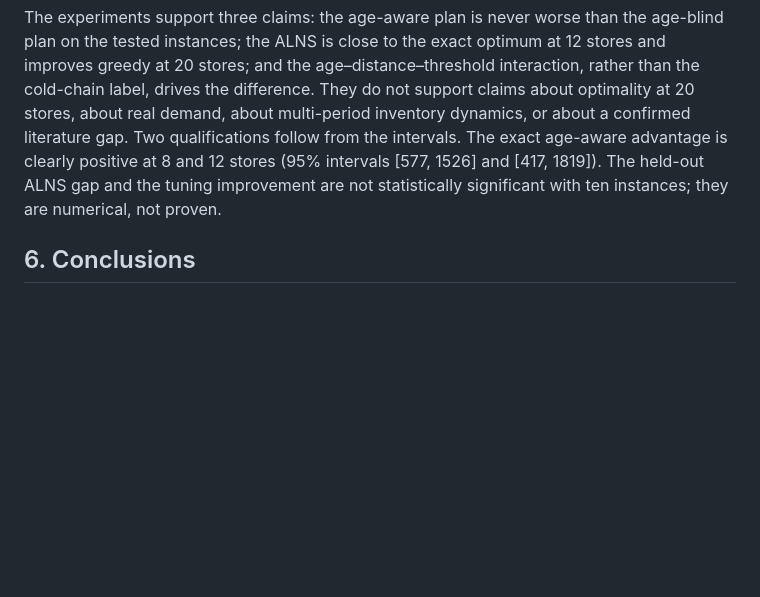
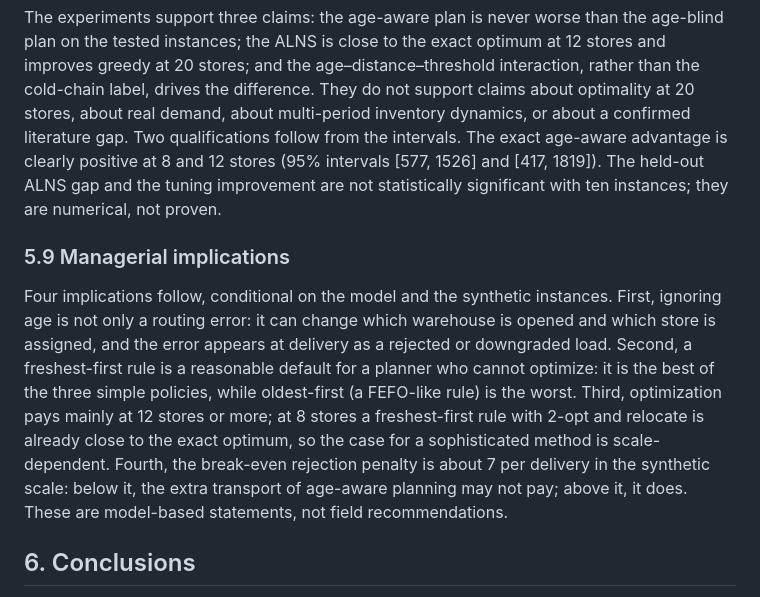
Before and after one commit to BrunsonLiu/OR_contest, a Markdown page: docs/paper/MLOR_DRAFT_EJOR.md, the part around the change. GitHub-like rendering; blank space fills up the shorter version.

Commit message:
Record the application positioning and add managerial implications

```diff
--- a/docs/paper/MLOR_DRAFT_EJOR.md
+++ b/docs/paper/MLOR_DRAFT_EJOR.md
@@ -211,6 +211,10 @@ On the real-network instance, the greedy age-aware plan costs 2601.5, the blind
 
 The experiments support three claims: the age-aware plan is never worse than the age-blind plan on the tested instances; the ALNS is close to the exact optimum at 12 stores and improves greedy at 20 stores; and the age–distance–threshold interaction, rather than the cold-chain label, drives the difference. They do not support claims about optimality at 20 stores, about real demand, about multi-period inventory dynamics, or about a confirmed literature gap. Two qualifications follow from the intervals. The exact age-aware advantage is clearly positive at 8 and 12 stores (95% intervals [577, 1526] and [417, 1819]). The held-out ALNS gap and the tuning improvement are not statistically significant with ten instances; they are numerical, not proven.
 
+### 5.9 Managerial implications
+
+Four implications follow, conditional on the model and the synthetic instances. First, ignoring age is not only a routing error: it can change which warehouse is opened and which store is assigned, and the error appears at delivery as a rejected or downgraded load. Second, a freshest-first rule is a reasonable default for a planner who cannot optimize: it is the best of the three simple policies, while oldest-first (a FEFO-like rule) is the worst. Third, optimization pays mainly at 12 stores or more; at 8 stores a freshest-first rule with 2-opt and relocate is already close to the exact optimum, so the case for a sophisticated method is scale-dependent. Fourth, the break-even rejection penalty is about 7 per delivery in the synthetic scale: below it, the extra transport of age-aware planning may not pay; above it, it does. These are model-based statements, not field recommendations.
+
 ## 6. Conclusions
 
 We studied a location-routing problem in which warehouse inventory age and a store-specific minimum remaining shelf life determine whether a delivery is acceptable. The shelf-life condition is an arrival deadline that depends on the serving warehouse's age; as a result, old inventory has a shorter effective service radius, and the assignment of stores to warehouses cannot be separated from route time. The exact subset dynamic program solves 8- and 12-store instances, and the age-feasible ALNS reaches the exact optimum in 9 of 10 held-out twelve-store instances with a destroy size selected on a development set. The mechanism check shows that the effect disappears when both age and MLOR are removed and is superadditive when both are present.
```
Also changed, not shown: docs/paper/MLOR_POSITIONING.md (+2 -0 lines).
